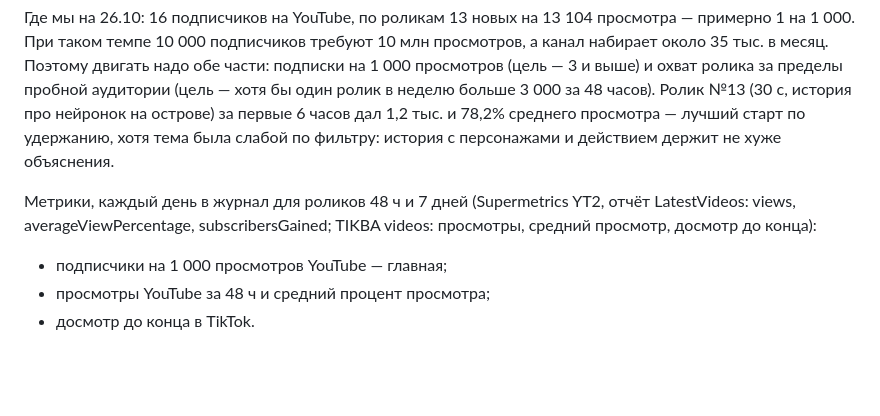
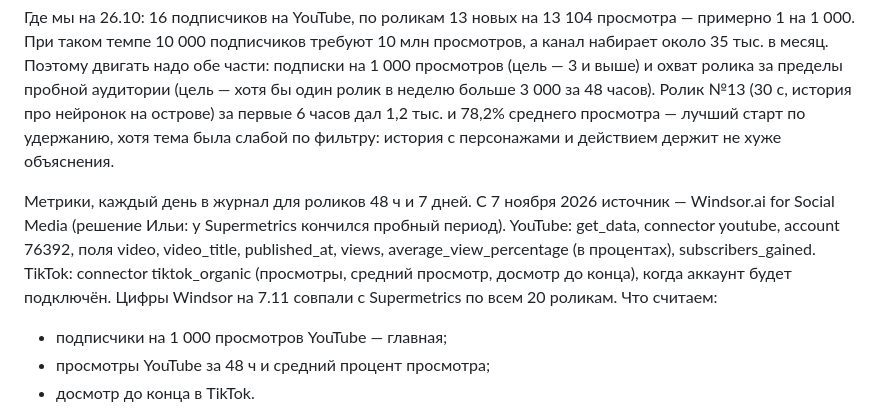
Before and after one commit to Flowis31/nebait-media, a Markdown page: CLAUDE.md, the part around the change. Rendered like a GitHub page; blank space fills up the shorter version.

Commit message:
CLAUDE.md: статистика из Windsor.ai вместо Supermetrics (решение Ильи 7.11)
Co-Authored-By: Claude Opus 5.5 <noreply@anthropic.com>
Claude-Session: https://claude.ai/code/session_01NASpLx76VkUPs1XCqWow9s

```diff
--- a/CLAUDE.md
+++ b/CLAUDE.md
@@ -62,7 +62,7 @@
 
 Где мы на 26.10: 16 подписчиков на YouTube, по роликам 13 новых на 13 104 просмотра — примерно 1 на 1 000. При таком темпе 10 000 подписчиков требуют 10 млн просмотров, а канал набирает около 35 тыс. в месяц. Поэтому двигать надо обе части: подписки на 1 000 просмотров (цель — 3 и выше) и охват ролика за пределы пробной аудитории (цель — хотя бы один ролик в неделю больше 3 000 за 48 часов). Ролик №13 (30 с, история про нейронок на острове) за первые 6 часов дал 1,2 тыс. и 78,2% среднего просмотра — лучший старт по удержанию, хотя тема была слабой по фильтру: история с персонажами и действием держит не хуже объяснения.
 
-Метрики, каждый день в журнал для роликов 48 ч и 7 дней (Supermetrics YT2, отчёт LatestVideos: views, averageViewPercentage, subscribersGained; TIKBA videos: просмотры, средний просмотр, досмотр до конца):
+Метрики, каждый день в журнал для роликов 48 ч и 7 дней. С 7 ноября 2026 источник — Windsor.ai for Social Media (решение Ильи: у Supermetrics кончился пробный период). YouTube: get_data, connector youtube, account 76392, поля video, video_title, published_at, views, average_view_percentage (в процентах), subscribers_gained. TikTok: connector tiktok_organic (просмотры, средний просмотр, досмотр до конца), когда аккаунт будет подключён. Цифры Windsor на 7.11 совпали с Supermetrics по всем 20 роликам. Что считаем:
 - подписчики на 1 000 просмотров YouTube — главная;
 - просмотры YouTube за 48 ч и средний процент просмотра;
 - досмотр до конца в TikTok.
```
